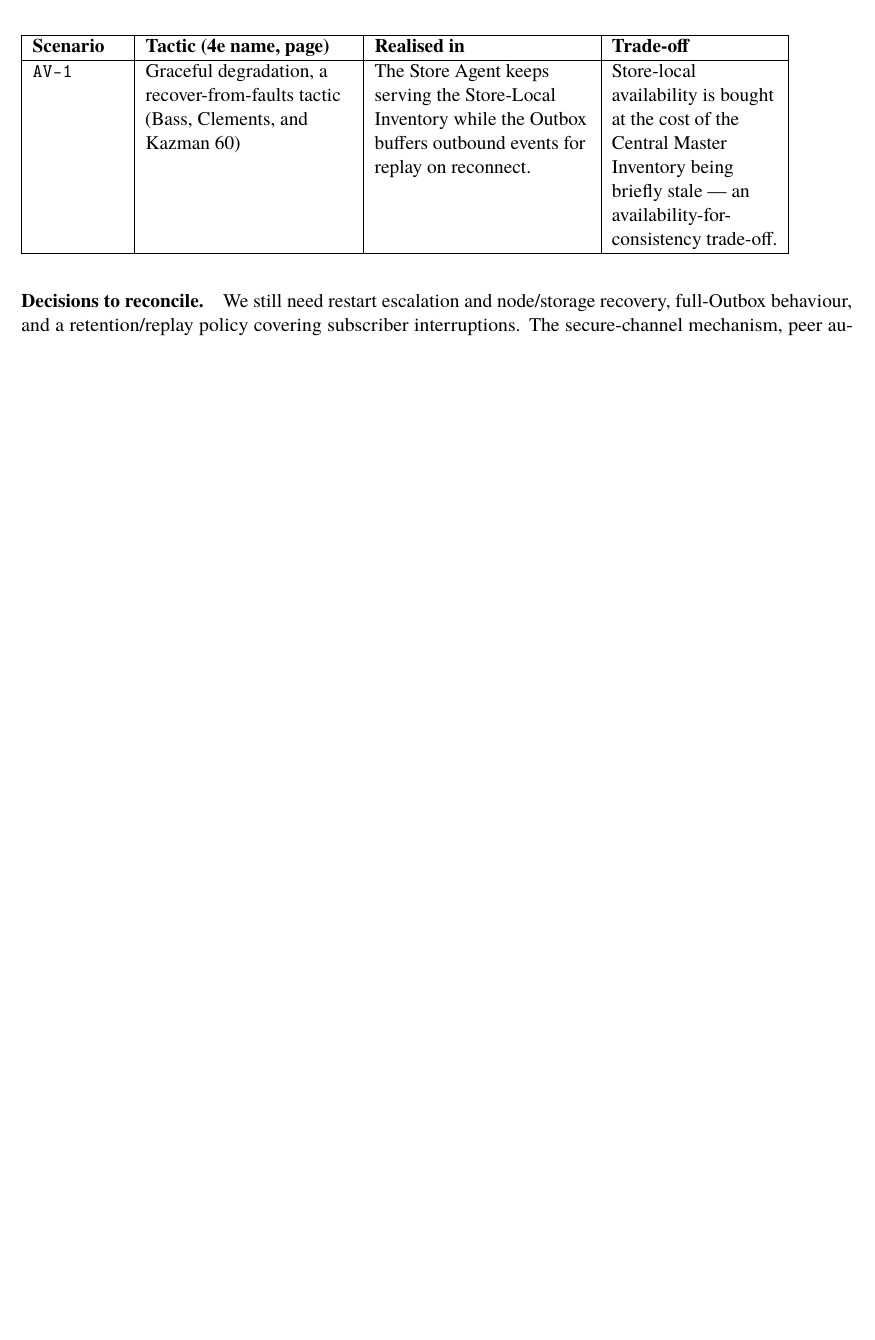
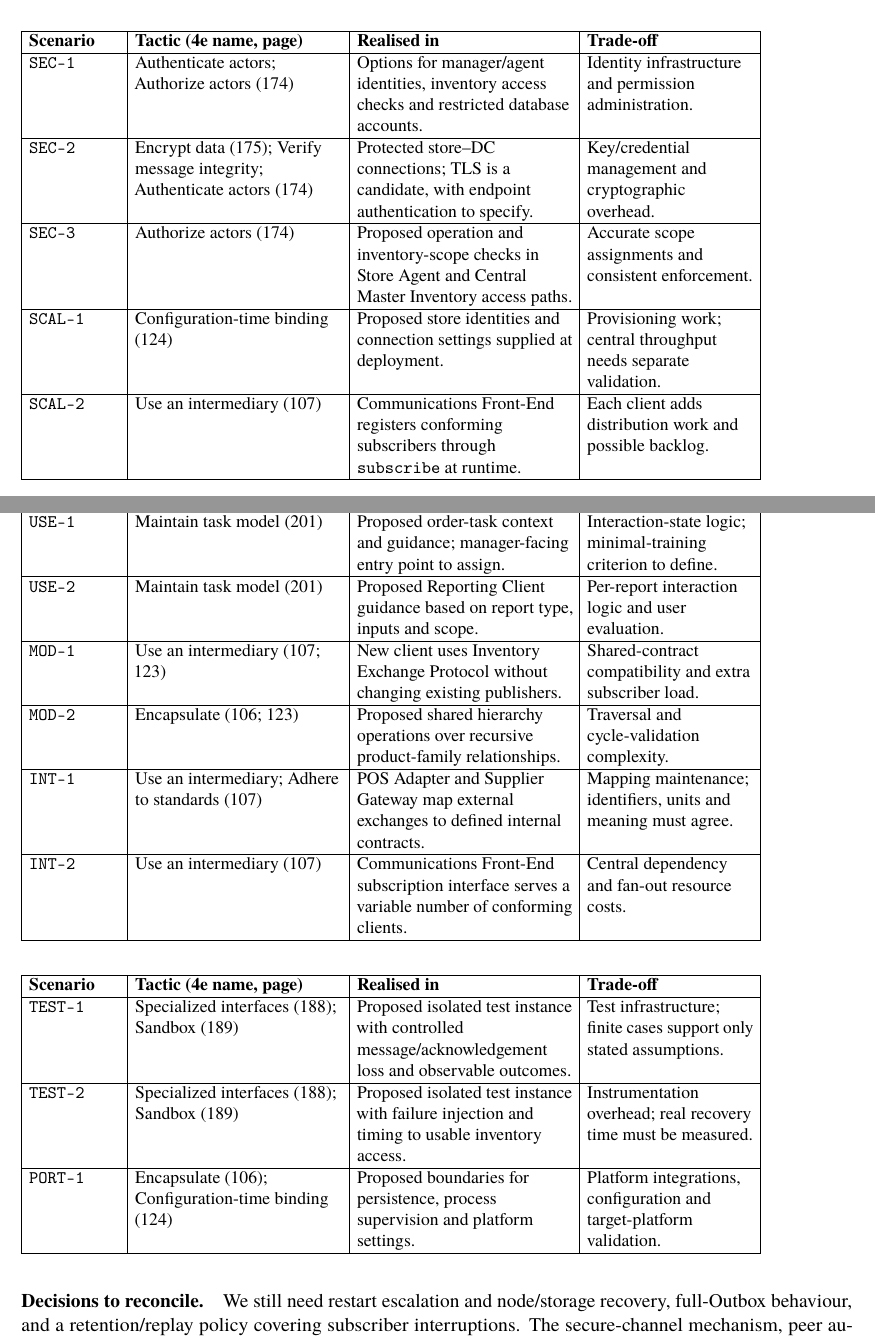
Before and after one commit to kobster68/supermarket-inventory-tracker, a LaTeX document (main.tex, which reads sections/2-2-1-approaches.tex): part of page 9 of 20 before the commit and two parts of pages 9 and 10 of 21 after it, the two joined at a grey line, cut so that both start at the same text, the shorter picture padded with empty space. Compiled offline with pdfLaTeX.

Commit message:
Map all quality scenarios to architecture tactics
Connect all 20 scenario IDs to named textbook tactics, concrete design mechanisms, and their tradeoffs.
Identify proposed refinements and organize the rows into readable table groups.

```diff
--- a/sections/2-2-1-approaches.tex
+++ b/sections/2-2-1-approaches.tex
@@ -51,10 +83,69 @@ design, and to its trade-off. One row is seeded here as a worked example.
 
 \begin{tacticstable}
-\tacticrow{\scnref{AV-1}}
-  {Graceful degradation, a recover-from-faults tactic (Bass, Clements, and Kazman 60)}
-  {The \StoreAgent keeps serving the \StoreLocalInventory while the \Outbox buffers outbound events for replay on reconnect.}
-  {Store-local availability is bought at the cost of the \CentralMasterInventory being briefly stale --- an availability-for-consistency trade-off.}
+\tacticrow{\scnref{SEC-1}}
+  {Authenticate actors; Authorize actors (174)}
+  {Options for manager/agent identities, inventory access checks and restricted database accounts.}
+  {Identity infrastructure and permission administration.}
+\tacticrow{\scnref{SEC-2}}
+  {Encrypt data (175); Verify message integrity; Authenticate actors (174)}
+  {Protected store--\DC connections; TLS is a candidate, with endpoint authentication to specify.}
+  {Key/credential management and cryptographic overhead.}
+\tacticrow{\scnref{SEC-3}}
+  {Authorize actors (174)}
+  {Proposed operation and inventory-scope checks in \StoreAgent and \CentralMasterInventory access paths.}
+  {Accurate scope assignments and consistent enforcement.}
+\tacticrow{\scnref{SCAL-1}}
+  {Configuration-time binding (124)}
+  {Proposed store identities and connection settings supplied at deployment.}
+  {Provisioning work; central throughput needs separate validation.}
+\tacticrow{\scnref{SCAL-2}}
+  {Use an intermediary (107)}
+  {\CFE registers conforming subscribers through \opSubscribe at runtime.}
+  {Each client adds distribution work and possible backlog.}
 \end{tacticstable}
+
+\begin{tacticstable}
+\tacticrow{\scnref{USE-1}}
+  {Maintain task model (201)}
+  {Proposed order-task context and guidance; manager-facing entry point to assign.}
+  {Interaction-state logic; minimal-training criterion to define.}
+\tacticrow{\scnref{USE-2}}
+  {Maintain task model (201)}
+  {Proposed \ReportingClient guidance based on report type, inputs and scope.}
+  {Per-report interaction logic and user evaluation.}
+\tacticrow{\scnref{MOD-1}}
+  {Use an intermediary (107; 123)}
+  {New client uses \IEP without changing existing publishers.}
+  {Shared-contract compatibility and extra subscriber load.}
+\tacticrow{\scnref{MOD-2}}
+  {Encapsulate (106; 123)}
+  {Proposed shared hierarchy operations over recursive product-family relationships.}
+  {Traversal and cycle-validation complexity.}
+\tacticrow{\scnref{INT-1}}
+  {Use an intermediary; Adhere to standards (107)}
+  {\POSAdapter and \SupplierGateway map external exchanges to defined internal contracts.}
+  {Mapping maintenance; identifiers, units and meaning must agree.}
+\tacticrow{\scnref{INT-2}}
+  {Use an intermediary (107)}
+  {\CFE subscription interface serves a variable number of conforming clients.}
+  {Central dependency and fan-out resource costs.}
+\end{tacticstable}
+
+\begin{tacticstable}
+\tacticrow{\scnref{TEST-1}}
+  {Specialized interfaces (188); Sandbox (189)}
+  {Proposed isolated test instance with controlled message/acknowledgement loss and observable outcomes.}
+  {Test infrastructure; finite cases support only stated assumptions.}
+\tacticrow{\scnref{TEST-2}}
+  {Specialized interfaces (188); Sandbox (189)}
+  {Proposed isolated test instance with failure injection and timing to usable inventory access.}
+  {Instrumentation overhead; real recovery time must be measured.}
+\tacticrow{\scnref{PORT-1}}
+  {Encapsulate (106); Configuration-time binding (124)}
+  {Proposed boundaries for persistence, process supervision and platform settings.}
+  {Platform integrations, configuration and target-platform validation.}
+\end{tacticstable}
+\endgroup
 
 \paragraph{Decisions to reconcile.}
 We still need restart escalation and node/storage recovery, full-\Outbox behaviour,
```
Also changed, not shown: sections/2-2-1-approaches.tex (40 more changed lines).
